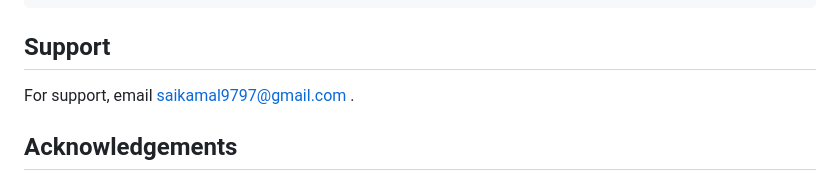
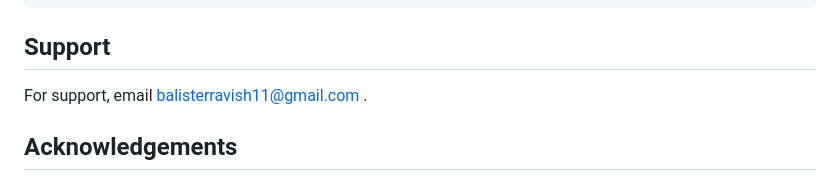
Before and after one commit to Balister11/Fraud-Transcation-Analysis-Project-, a Markdown page: README (2).md, the part around the change. GitHub-like rendering.

```diff
--- a/README (2).md
+++ b/README (2).md
@@ -140,7 +140,7 @@ Entire code and hidden information You can get it from the above coding file:
 
 ## Support
 
-For support, email saikamal9797@gmail.com .
+For support, email balisterravish11@gmail.com .
 
 
 ## Acknowledgements
```
